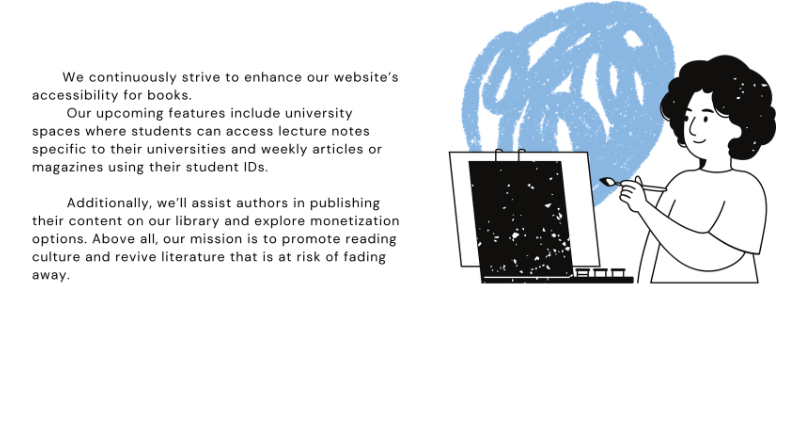
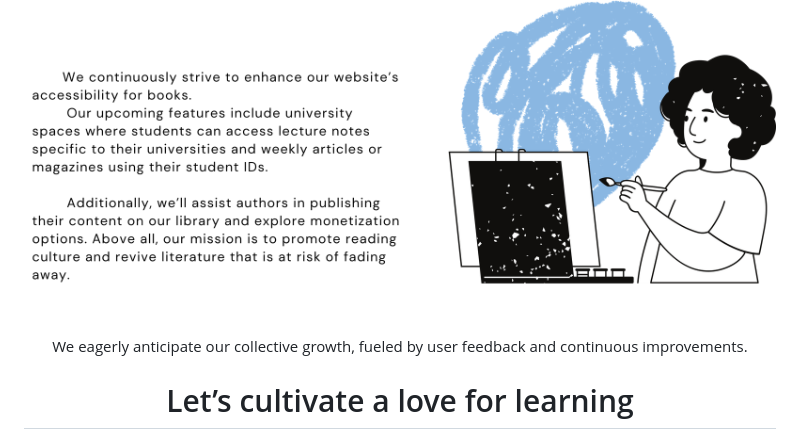
Before and after one commit to kunurudra41/eLibrary, a Markdown page: README.md, the part around the change. Rendered like a GitHub page; blank space fills up the shorter version.

````diff
--- a/README.md
+++ b/README.md
@@ -104,3 +104,9 @@ d--> i((Request))
 ```
 ## Future Scope
 <img src="markdown/Picture10.png" alt="DFD" width="100%">
+<br><br><br>
+<div align="center">We eagerly anticipate our collective growth, fueled by user feedback and continuous improvements.
+  <br>
+
+# Let’s cultivate a love for learning
+</div>
````
